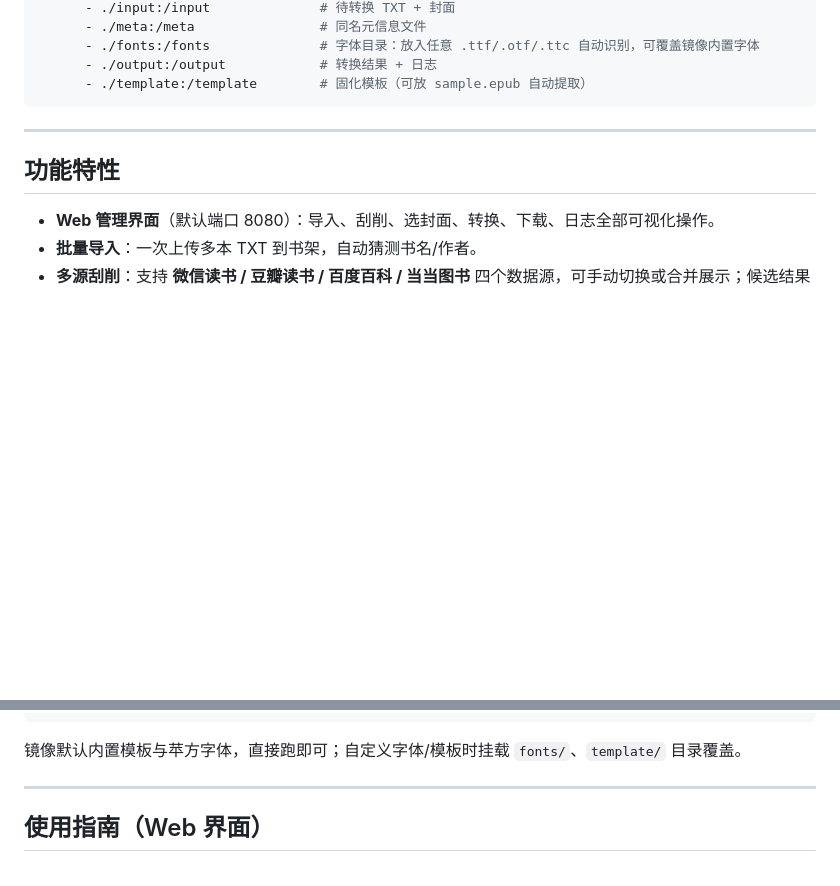
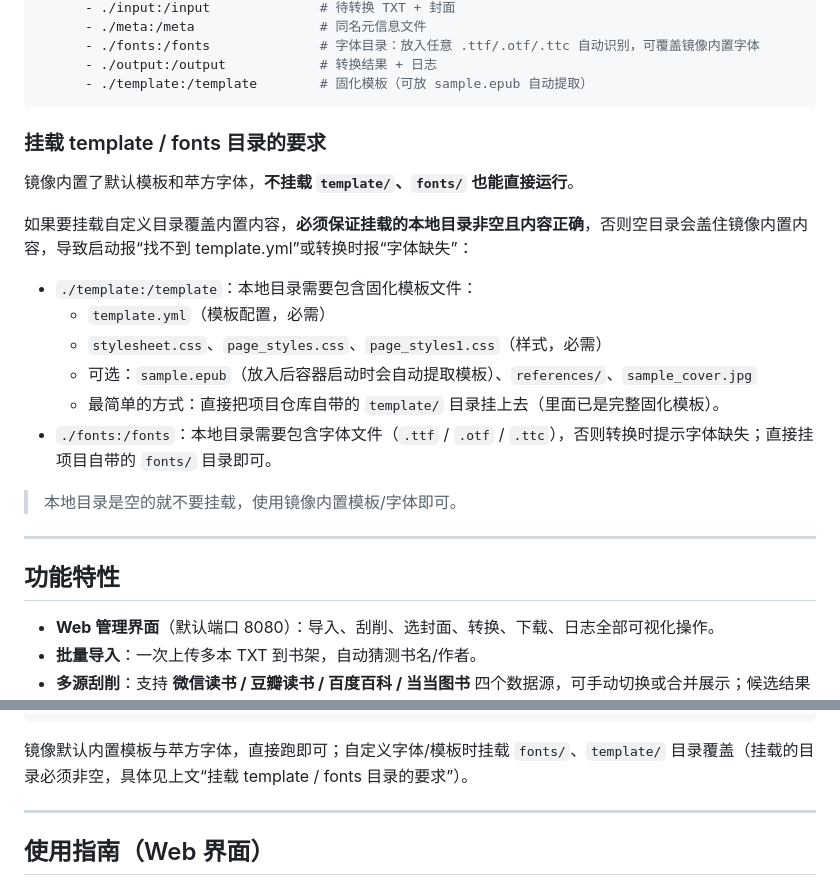
Before and after one commit to wyjh/epub-converter, a Markdown page: README.md, 2 parts joined by grey strips. Drawn GitHub-style; blank space fills up the shorter version.

Commit message:
README：补充挂载 template/fonts 目录的要求说明

````diff
--- a/README.md
+++ b/README.md
@@ -44,6 +44,21 @@ services:
       - ./output:/output            # 转换结果 + 日志
       - ./template:/template        # 固化模板（可放 sample.epub 自动提取）
 ```
+
+### 挂载 template / fonts 目录的要求
+
+镜像内置了默认模板和苹方字体，**不挂载 `template/`、`fonts/` 也能直接运行**。
+
+如果要挂载自定义目录覆盖内置内容，**必须保证挂载的本地目录非空且内容正确**，否则空目录会盖住镜像内置内容，导致启动报“找不到 template.yml”或转换时报“字体缺失”：
+
+- `./template:/template`：本地目录需要包含固化模板文件：
+  - `template.yml`（模板配置，必需）
+  - `stylesheet.css`、`page_styles.css`、`page_styles1.css`（样式，必需）
+  - 可选：`sample.epub`（放入后容器启动时会自动提取模板）、`references/`、`sample_cover.jpg`
+  - 最简单的方式：直接把项目仓库自带的 `template/` 目录挂上去（里面已是完整固化模板）。
+- `./fonts:/fonts`：本地目录需要包含字体文件（`.ttf` / `.otf` / `.ttc`），否则转换时提示字体缺失；直接挂项目自带的 `fonts/` 目录即可。
+
+> 本地目录是空的就不要挂载，使用镜像内置模板/字体即可。
 
 ---
 
@@ -130,7 +145,7 @@ docker run -d --name epub-converter --restart unless-stopped \
   liangjh6960/epub-converter:latest
 ```
 
-镜像默认内置模板与苹方字体，直接跑即可；自定义字体/模板时挂载 `fonts/`、`template/` 目录覆盖。
+镜像默认内置模板与苹方字体，直接跑即可；自定义字体/模板时挂载 `fonts/`、`template/` 目录覆盖（挂载的目录必须非空，具体见上文“挂载 template / fonts 目录的要求”）。
 
 ---
 
````
